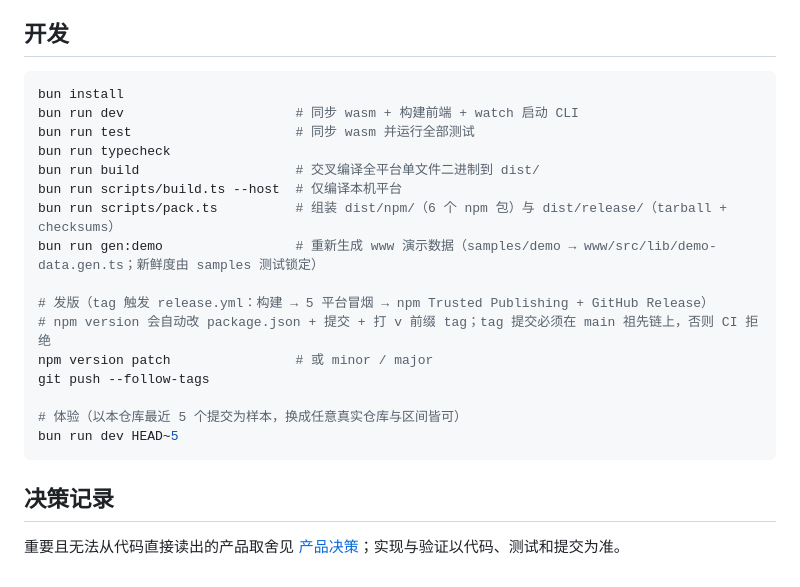
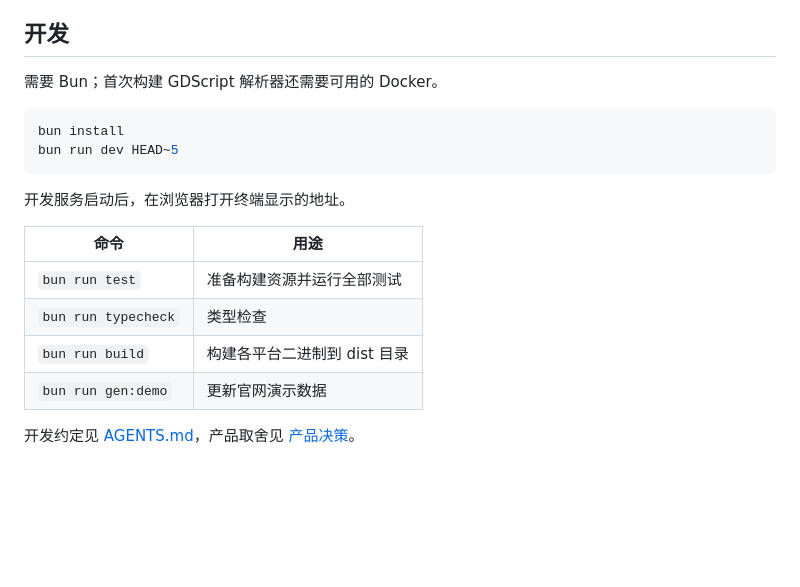
Before and after one commit to firede/renview, a Markdown page: README.md, the part around one of its changes. GitHub-like rendering; blank space fills up the shorter version.

````diff
--- a/README.md
+++ b/README.md
@@ -68,25 +82,20 @@ update_check = false
 
 ## 开发
 
+需要 Bun；首次构建 GDScript 解析器还需要可用的 Docker。
+
 ```bash
 bun install
-bun run dev                      # 同步 wasm + 构建前端 + watch 启动 CLI
-bun run test                     # 同步 wasm 并运行全部测试
-bun run typecheck
-bun run build                    # 交叉编译全平台单文件二进制到 dist/
-bun run scripts/build.ts --host  # 仅编译本机平台
-bun run scripts/pack.ts          # 组装 dist/npm/（6 个 npm 包）与 dist/release/（tarball + checksums）
-bun run gen:demo                 # 重新生成 www 演示数据（samples/demo → www/src/lib/demo-data.gen.ts；新鲜度由 samples 测试锁定）
-
-# 发版（tag 触发 release.yml：构建 → 5 平台冒烟 → npm Trusted Publishing + GitHub Release）
-# npm version 会自动改 package.json + 提交 + 打 v 前缀 tag；tag 提交必须在 main 祖先链上，否则 CI 拒绝
-npm version patch                # 或 minor / major
-git push --follow-tags
-
-# 体验（以本仓库最近 5 个提交为样本，换成任意真实仓库与区间皆可）
 bun run dev HEAD~5
 ```
 
-## 决策记录
+开发服务启动后，在浏览器打开终端显示的地址。
 
-重要且无法从代码直接读出的产品取舍见 [产品决策](.agents/truth/product.md)；实现与验证以代码、测试和提交为准。
+| 命令                | 用途                         |
+| ------------------- | ---------------------------- |
+| `bun run test`      | 准备构建资源并运行全部测试   |
+| `bun run typecheck` | 类型检查                     |
+| `bun run build`     | 构建各平台二进制到 dist 目录 |
+| `bun run gen:demo`  | 更新官网演示数据             |
+
+开发约定见 [AGENTS.md](AGENTS.md)，产品取舍见 [产品决策](.agents/truth/product.md)。
````
Also changed, not shown: other parts of README.md (+47 -33 lines), README.en.md (added, +101 -0 lines).
